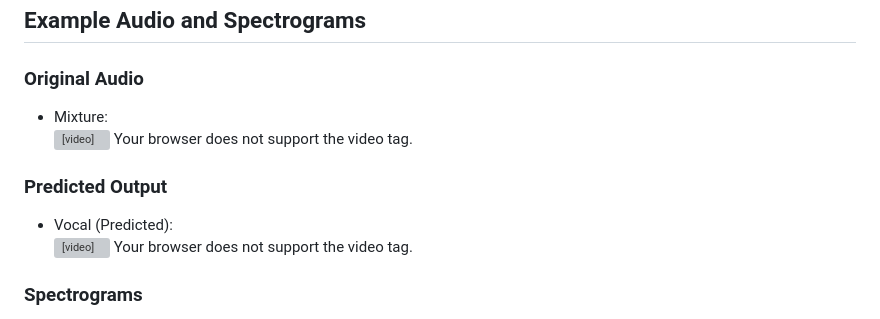
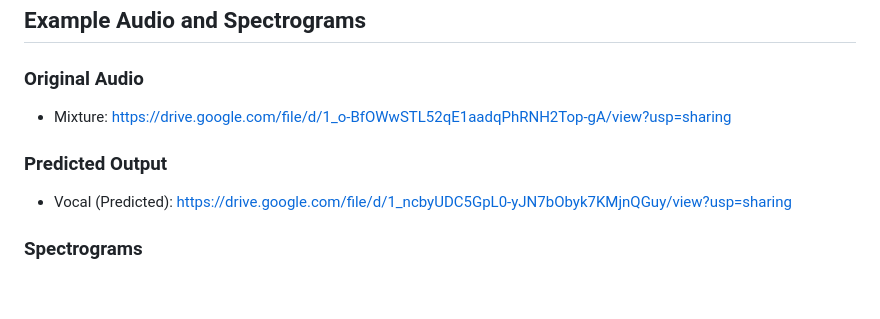
Before and after one commit to mbrotos/SoundSeg, a Markdown page: README.md, the part around the change. GitHub-like rendering; blank space fills up the shorter version; grey boxes are pictures that could not be loaded.

```diff
--- a/README.md
+++ b/README.md
@@ -10,18 +10,10 @@ Please see the projects preprint for more details: [Spectral Mapping of Singing
 ## Example Audio and Spectrograms
 
 ### Original Audio
-- Mixture:
-  <br/><video width="320" height="240" controls>
-  <source src="assets/jimi_mix.mp4" type="video/mp4">
-  Your browser does not support the video tag.
-</video>
+- Mixture: https://drive.google.com/file/d/1_o-BfOWwSTL52qE1aadqPhRNH2Top-gA/view?usp=sharing
 
 ### Predicted Output
-- Vocal (Predicted):
-  <br/><video width="320" height="240" controls>
-  <source src="assets/jimi_pred_vocal.mp4" type="video/mp4">
-  Your browser does not support the video tag.
-</video>
+- Vocal (Predicted): https://drive.google.com/file/d/1_ncbyUDC5GpL0-yJN7bObyk7KMjnQGuy/view?usp=sharing
 
 ### Spectrograms
 - Mixture: <br/>
```
